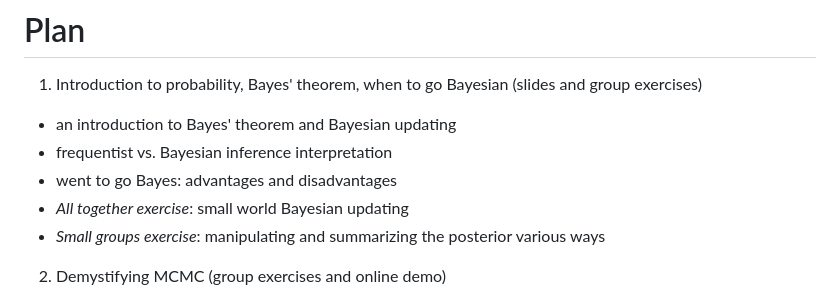
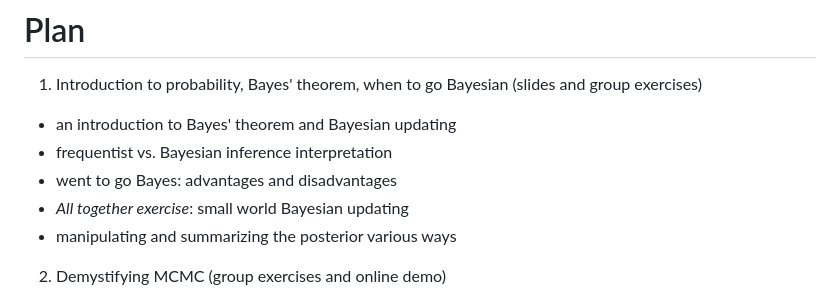
Before and after one commit to seananderson/bayes-course, a Markdown page: 00-plan.md, the part around the change. Rendered like a GitHub page.

Commit message:
copy edit

```diff
--- a/00-plan.md
+++ b/00-plan.md
@@ -55,7 +55,7 @@ output: html_document
   - frequentist vs. Bayesian inference interpretation
   - went to go Bayes: advantages and disadvantages
   - *All together exercise*: small world Bayesian updating
-  - *Small groups exercise*: manipulating and summarizing the posterior various ways
+  - manipulating and summarizing the posterior various ways
 
 2. Demystifying MCMC (group exercises and online demo)
   - run through Metropolis MCMC in R and plot the chain together
```
